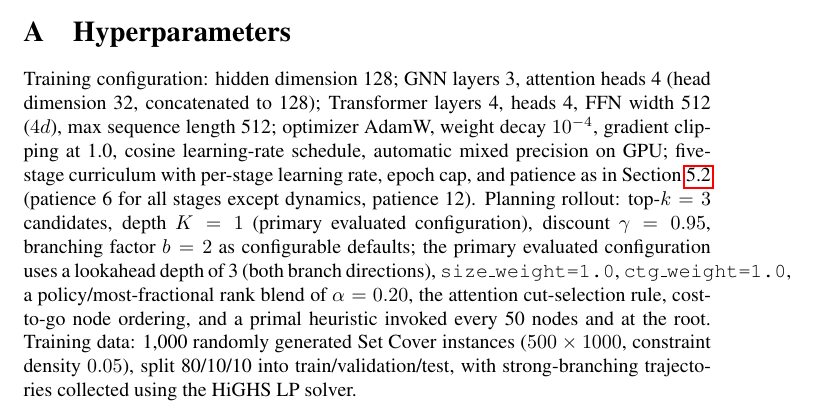
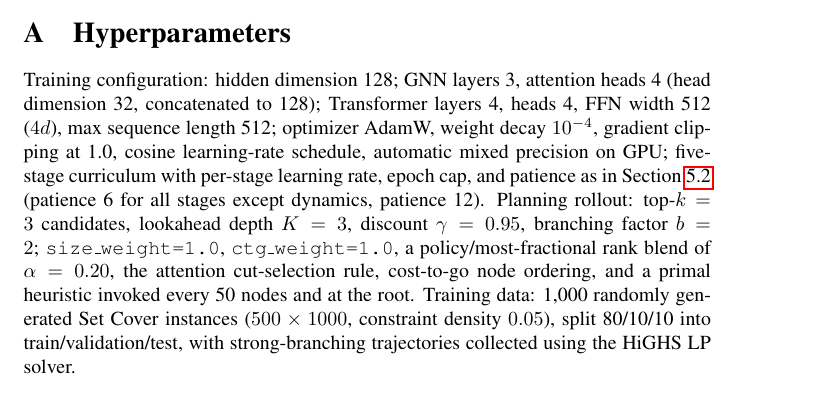
Before and after one commit to VarunGawali/bnb-world-model, a LaTeX paper (paper/anonymous-submission.tex): part of page 11 of 16 before the commit and part of page 11 of 15 after it, cut so that both start at the same text. Compiled offline with pdfLaTeX; a LaTeX package or settings file that is missing is left out; a missing bibliography style is replaced by a similar one.

Commit message:
Fix stale depth K=1 contradiction in appendix hyperparameters
Appendix previously said "depth K=1 (primary evaluated configuration)"
then contradicted itself with "the primary evaluated configuration uses
a lookahead depth of 3". Collapse to a single consistent statement: K=3.

Co-Authored-By: Claude Sonnet 4.6 <noreply@anthropic.com>
Claude-Session: https://claude.ai/code/session_01KpxY3c18YFXeDsPyMizzoX

```diff
--- a/paper/anonymous-submission.tex
+++ b/paper/anonymous-submission.tex
@@ -804,9 +804,8 @@ $10^{-4}$, gradient clipping at 1.0, cosine learning-rate schedule, automatic
 mixed precision on GPU; five-stage curriculum with per-stage learning rate,
 epoch cap, and patience as in Section~\ref{sec:training} (patience 6 for all
 stages except dynamics, patience 12). Planning rollout: top-$k=3$ candidates,
-depth $K=1$ (primary evaluated configuration), discount $\gamma=0.95$,
-branching factor $b=2$ as configurable defaults; the primary evaluated
-configuration uses a lookahead depth of 3 (both branch directions),
+lookahead depth $K=3$, discount $\gamma=0.95$,
+branching factor $b=2$;
 \texttt{size\_weight=1.0}, \texttt{ctg\_weight=1.0}, a policy/most-fractional rank blend of $\alpha=0.20$,
 the attention cut-selection rule, cost-to-go node ordering, and a primal
 heuristic invoked every 50 nodes and at the root. Training data:
```
